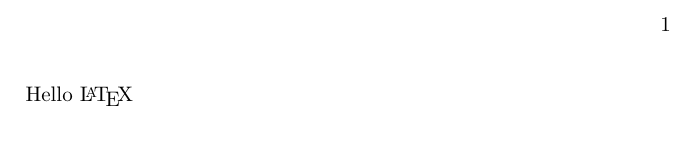
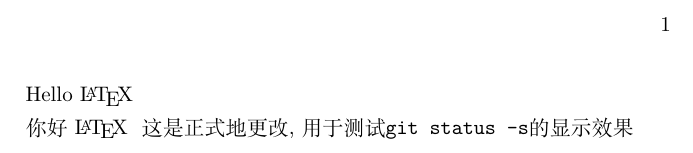
Before and after one commit to syvshc/newgit, a LaTeX document (main.tex): part of the page, cut so that both start at the same text. Compiled offline with XeLaTeX.

Commit message:
这是修改后的第一次提交

```diff
--- a/main.tex
+++ b/main.tex
@@ -1,4 +1,7 @@
 \documentclass{ctexart}
 \begin{document}
-    Hello \LaTeX
+    Hello \LaTeX~
+
+    你好\LaTeX~ %这是一次更改
+    这是正式地更改, 用于测试\verb|git status -s|的显示效果
 \end{document}
```
Also changed, not shown: README.md (added), main.pdf, 1 other file.
